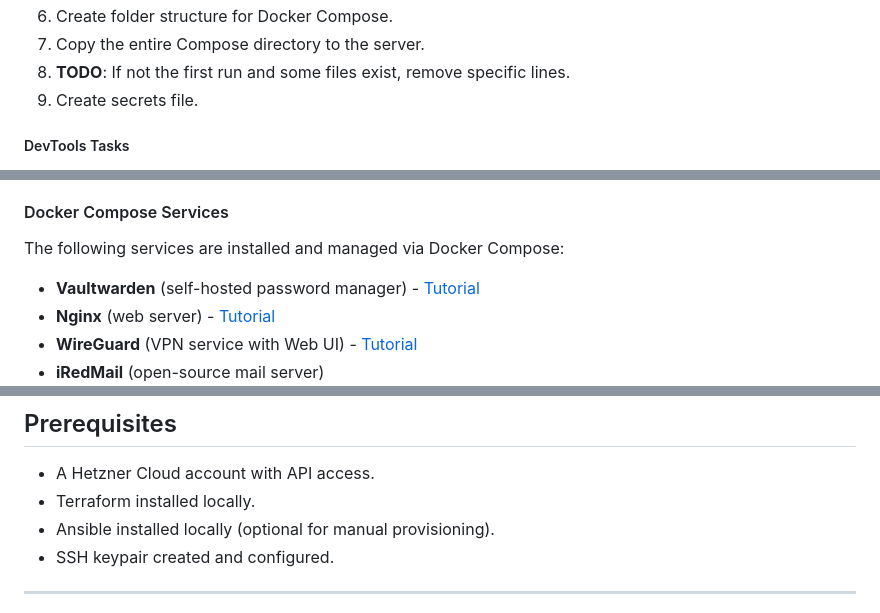
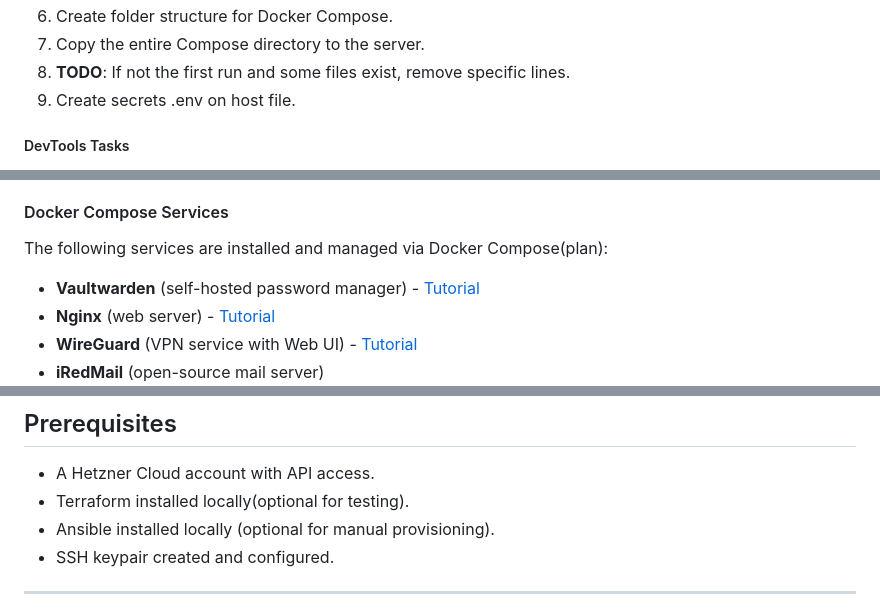
Before and after one commit to mystique4u/hetznerhost, a Markdown page: README.md, 3 parts joined by grey strips. Rendered like a GitHub page.

Commit message:
readme and flow updated

```diff
--- a/README.md
+++ b/README.md
@@ -92,7 +92,7 @@ Manage domains with Hetzner API based on Nginx configurations:
 6. Create folder structure for Docker Compose.
 7. Copy the entire Compose directory to the server.
 8. **TODO**: If not the first run and some files exist, remove specific lines.
-9. Create secrets file.
+9. Create secrets .env on host file.
 
 ##### DevTools Tasks
 1. Install Git.
@@ -122,7 +122,7 @@ Manage domains with Hetzner API based on Nginx configurations:
 - **Git**
 
 #### Docker Compose Services
-The following services are installed and managed via Docker Compose:
+The following services are installed and managed via Docker Compose(plan):
 
 - **Vaultwarden** (self-hosted password manager) - [Tutorial](https://github.com/vineethmn/vaultwarden-docker-compose/tree/main)
 - **Nginx** (web server) - [Tutorial](https://xiahua.pages.dev/nginx-certbot-docker/)
@@ -153,7 +153,7 @@ The following secrets need to be created and set as GitHub Secrets:
 ## Prerequisites
 
 - A Hetzner Cloud account with API access.
-- Terraform installed locally.
+- Terraform installed locally(optional for testing).
 - Ansible installed locally (optional for manual provisioning).
 - SSH keypair created and configured.
 
```
